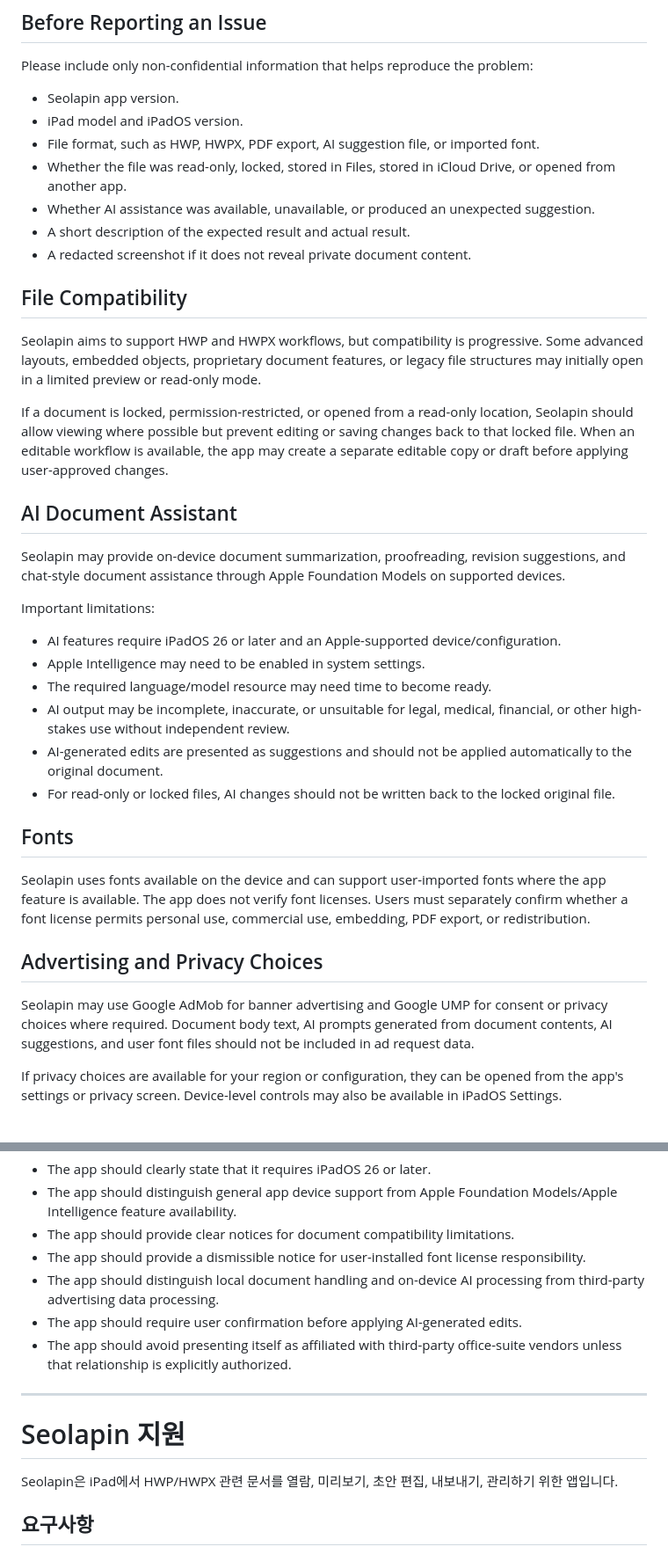
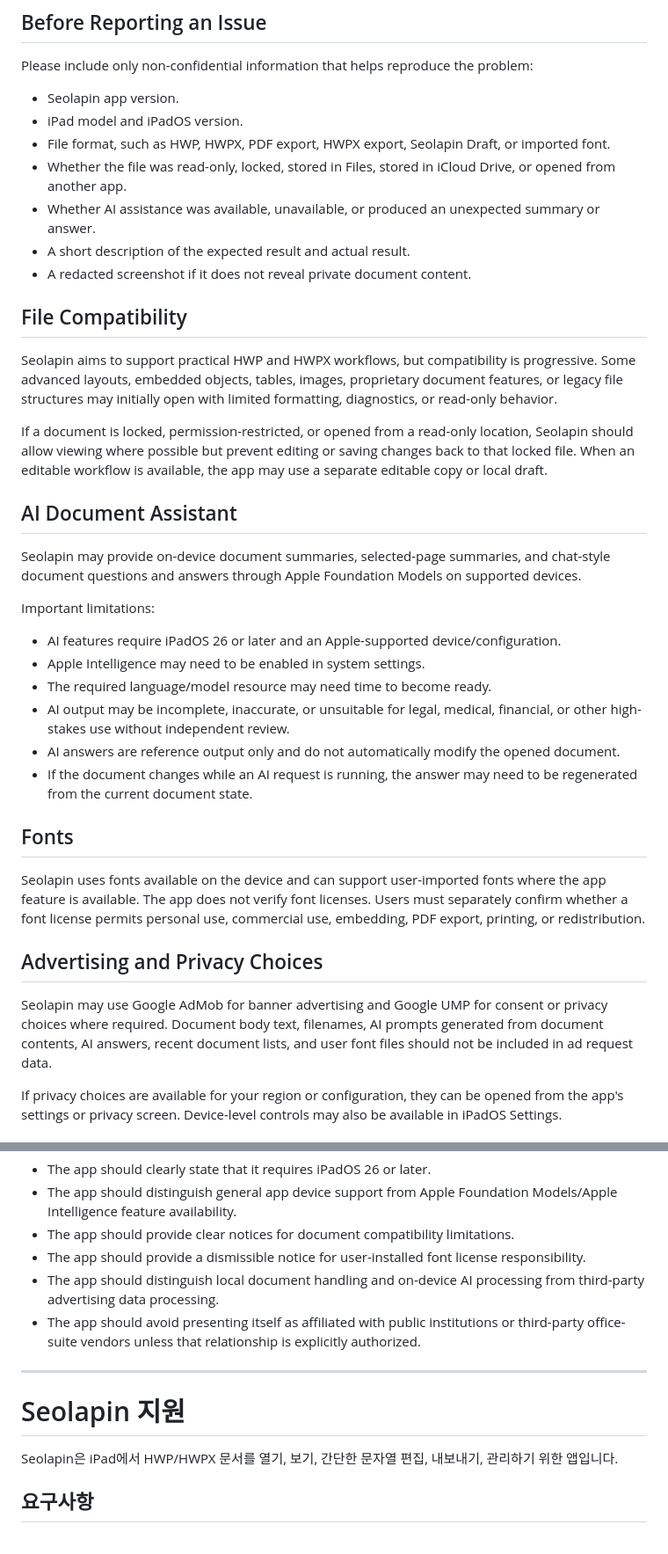
Before and after one commit to Facta-Leopard/Seolapin, a Markdown page: support.md, 2 parts joined by grey strips. Shown at 88% size. Rendered like a GitHub page.

```diff
--- a/support.md
+++ b/support.md
@@ -28,21 +28,21 @@ Please include only non-confidential information that helps reproduce the proble
 
 - Seolapin app version.
 - iPad model and iPadOS version.
-- File format, such as HWP, HWPX, PDF export, AI suggestion file, or imported font.
+- File format, such as HWP, HWPX, PDF export, HWPX export, Seolapin Draft, or imported font.
 - Whether the file was read-only, locked, stored in Files, stored in iCloud Drive, or opened from another app.
-- Whether AI assistance was available, unavailable, or produced an unexpected suggestion.
+- Whether AI assistance was available, unavailable, or produced an unexpected summary or answer.
 - A short description of the expected result and actual result.
 - A redacted screenshot if it does not reveal private document content.
 
 ## File Compatibility
 
-Seolapin aims to support HWP and HWPX workflows, but compatibility is progressive. Some advanced layouts, embedded objects, proprietary document features, or legacy file structures may initially open in a limited preview or read-only mode.
+Seolapin aims to support practical HWP and HWPX workflows, but compatibility is progressive. Some advanced layouts, embedded objects, tables, images, proprietary document features, or legacy file structures may initially open with limited formatting, diagnostics, or read-only behavior.
 
-If a document is locked, permission-restricted, or opened from a read-only location, Seolapin should allow viewing where possible but prevent editing or saving changes back to that locked file. When an editable workflow is available, the app may create a separate editable copy or draft before applying user-approved changes.
+If a document is locked, permission-restricted, or opened from a read-only location, Seolapin should allow viewing where possible but prevent editing or saving changes back to that locked file. When an editable workflow is available, the app may use a separate editable copy or local draft.
 
 ## AI Document Assistant
 
-Seolapin may provide on-device document summarization, proofreading, revision suggestions, and chat-style document assistance through Apple Foundation Models on supported devices.
+Seolapin may provide on-device document summaries, selected-page summaries, and chat-style document questions and answers through Apple Foundation Models on supported devices.
 
 Important limitations:
 
@@ -50,16 +50,16 @@ Important limitations:
 - Apple Intelligence may need to be enabled in system settings.
 - The required language/model resource may need time to become ready.
 - AI output may be incomplete, inaccurate, or unsuitable for legal, medical, financial, or other high-stakes use without independent review.
-- AI-generated edits are presented as suggestions and should not be applied automatically to the original document.
-- For read-only or locked files, AI changes should not be written back to the locked original file.
+- AI answers are reference output only and do not automatically modify the opened document.
+- If the document changes while an AI request is running, the answer may need to be regenerated from the current document state.
 
 ## Fonts
 
-Seolapin uses fonts available on the device and can support user-imported fonts where the app feature is available. The app does not verify font licenses. Users must separately confirm whether a font license permits personal use, commercial use, embedding, PDF export, or redistribution.
+Seolapin uses fonts available on the device and can support user-imported fonts where the app feature is available. The app does not verify font licenses. Users must separately confirm whether a font license permits personal use, commercial use, embedding, PDF export, printing, or redistribution.
 
 ## Advertising and Privacy Choices
 
-Seolapin may use Google AdMob for banner advertising and Google UMP for consent or privacy choices where required. Document body text, AI prompts generated from document contents, AI suggestions, and user font files should not be included in ad request data.
+Seolapin may use Google AdMob for banner advertising and Google UMP for consent or privacy choices where required. Document body text, filenames, AI prompts generated from document contents, AI answers, recent document lists, and user font files should not be included in ad request data.
 
 If privacy choices are available for your region or configuration, they can be opened from the app's settings or privacy screen. Device-level controls may also be available in iPadOS Settings.
 
@@ -72,14 +72,13 @@ For App Store support and review purposes:
 - The app should provide clear notices for document compatibility limitations.
 - The app should provide a dismissible notice for user-installed font license responsibility.
 - The app should distinguish local document handling and on-device AI processing from third-party advertising data processing.
-- The app should require user confirmation before applying AI-generated edits.
-- The app should avoid presenting itself as affiliated with third-party office-suite vendors unless that relationship is explicitly authorized.
+- The app should avoid presenting itself as affiliated with public institutions or third-party office-suite vendors unless that relationship is explicitly authorized.
 
 ---
 
 # Seolapin 지원
 
-Seolapin은 iPad에서 HWP/HWPX 관련 문서를 열람, 미리보기, 초안 편집, 내보내기, 관리하기 위한 앱입니다.
+Seolapin은 iPad에서 HWP/HWPX 문서를 열기, 보기, 간단한 문자열 편집, 내보내기, 관리하기 위한 앱입니다.
 
 ## 요구사항
 
```
Also changed, not shown: other parts of support.md (+11 -12 lines).
